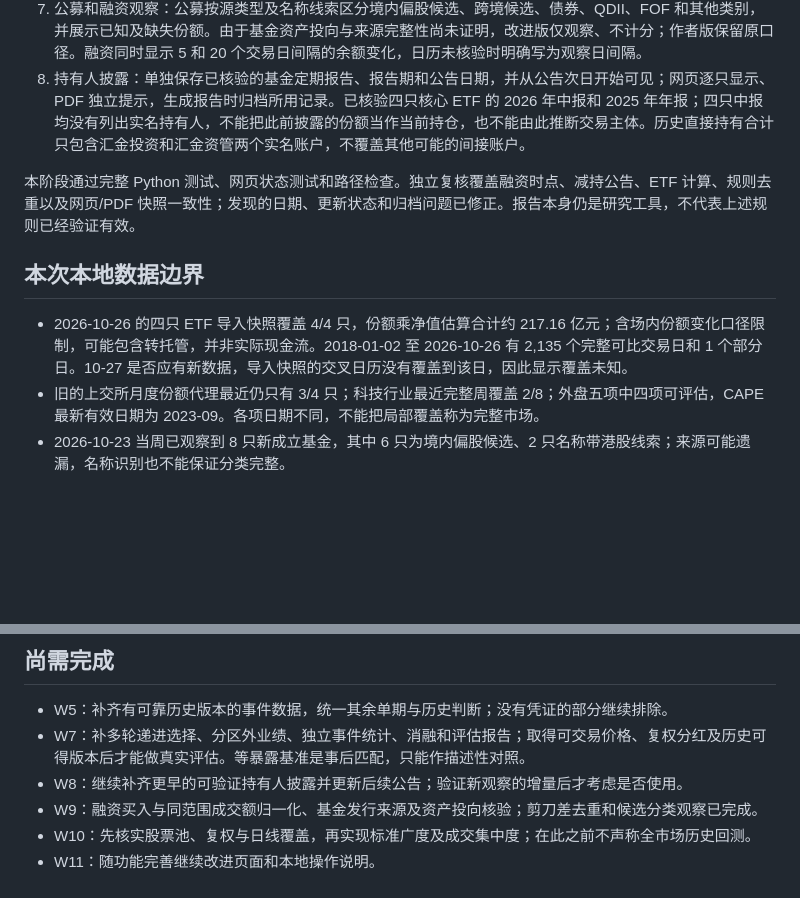
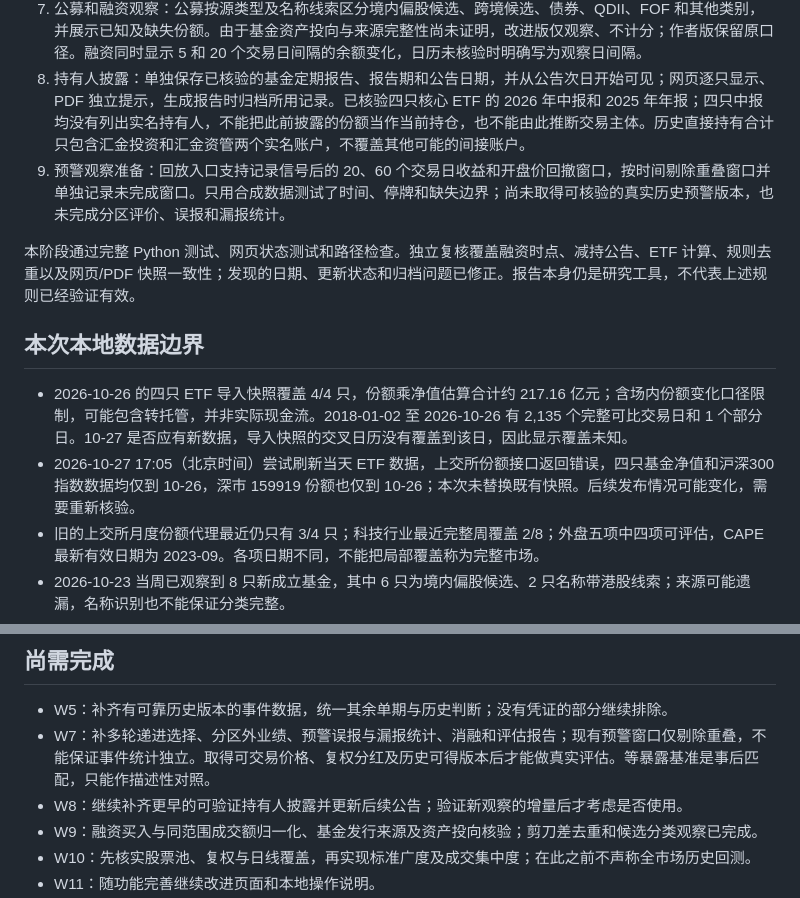
Before and after one commit to HuCY2023/dzq, a Markdown page: docs/optimization-progress-2026-10-27.md, 2 parts joined by grey strips. GitHub-like rendering; blank space fills up the shorter version.

Commit message:
Record warning checks and ETF refresh attempt

```diff
--- a/docs/optimization-progress-2026-10-27.md
+++ b/docs/optimization-progress-2026-10-27.md
@@ -12,12 +12,14 @@
 6. 规则去重与回放准备：改进版剪刀差仅观察，避免与主力重复计分；原作者版保留其计分。已写验证协议及最小回放入口，覆盖下一可成交开盘、基础成本、停牌和未知判断；增加趋势、波动率和事后平均暴露匹配对照，样本不足不生成该基准结果。时间分区可按预先给定的边界排除跨区标签；它只生成候选日期，还不是分区外业绩评价。当前结果仍标为未验证，未生成真实收益结论。
 7. 公募和融资观察：公募按源类型及名称线索区分境内偏股候选、跨境候选、债券、QDII、FOF 和其他类别，并展示已知及缺失份额。由于基金资产投向与来源完整性尚未证明，改进版仅观察、不计分；作者版保留原口径。融资同时显示 5 和 20 个交易日间隔的余额变化，日历未核验时明确写为观察日间隔。
 8. 持有人披露：单独保存已核验的基金定期报告、报告期和公告日期，并从公告次日开始可见；网页逐只显示、PDF 独立提示，生成报告时归档所用记录。已核验四只核心 ETF 的 2026 年中报和 2025 年年报；四只中报均没有列出实名持有人，不能把此前披露的份额当作当前持仓，也不能由此推断交易主体。历史直接持有合计只包含汇金投资和汇金资管两个实名账户，不覆盖其他可能的间接账户。
+9. 预警观察准备：回放入口支持记录信号后的 20、60 个交易日收益和开盘价回撤窗口，按时间剔除重叠窗口并单独记录未完成窗口。只用合成数据测试了时间、停牌和缺失边界；尚未取得可核验的真实历史预警版本，也未完成分区评价、误报和漏报统计。
 
 本阶段通过完整 Python 测试、网页状态测试和路径检查。独立复核覆盖融资时点、减持公告、ETF 计算、规则去重以及网页/PDF 快照一致性；发现的日期、更新状态和归档问题已修正。报告本身仍是研究工具，不代表上述规则已经验证有效。
 
 ## 本次本地数据边界
 
 - 2026-10-26 的四只 ETF 导入快照覆盖 4/4 只，份额乘净值估算合计约 217.16 亿元；含场内份额变化口径限制，可能包含转托管，并非实际现金流。2018-01-02 至 2026-10-26 有 2,135 个完整可比交易日和 1 个部分日。10-27 是否应有新数据，导入快照的交叉日历没有覆盖到该日，因此显示覆盖未知。
+- 2026-10-27 17:05（北京时间）尝试刷新当天 ETF 数据，上交所份额接口返回错误，四只基金净值和沪深300指数数据均仅到 10-26，深市 159919 份额也仅到 10-26；本次未替换既有快照。后续发布情况可能变化，需要重新核验。
 - 旧的上交所月度份额代理最近仍只有 3/4 只；科技行业最近完整周覆盖 2/8；外盘五项中四项可评估，CAPE 最新有效日期为 2023-09。各项日期不同，不能把局部覆盖称为完整市场。
 - 2026-10-23 当周已观察到 8 只新成立基金，其中 6 只为境内偏股候选、2 只名称带港股线索；来源可能遗漏，名称识别也不能保证分类完整。
 - 四只基金的 2026 年中报报告期均为 2026-06-30，510300 公告于 08-29，其余三只公告于 08-31；均未列实名持有人。原报告：[510300](https://static.howbuy.com/gkxx/ggfile/2026/2026-8/2026-08-29/5497945.pdf)、[510310](https://static.howbuy.com/gkxx/ggfile/2026/2026-8/2026-08-31/5502806.pdf)、[510330](https://accountquery.chinaamc.com/c/2026-08-31/1001433.shtml)、[159919](https://static.cninfo.com.cn/finalpage/2026-08-31/1225528257.PDF)。披露缺失不等于持有为零，当前实际持仓未知。
@@ -28,7 +30,7 @@
 ## 尚需完成
 
 - W5：补齐有可靠历史版本的事件数据，统一其余单期与历史判断；没有凭证的部分继续排除。
-- W7：补多轮递进选择、分区外业绩、独立事件统计、消融和评估报告；取得可交易价格、复权分红及历史可得版本后才能做真实评估。等暴露基准是事后匹配，只能作描述性对照。
+- W7：补多轮递进选择、分区外业绩、预警误报与漏报统计、消融和评估报告；现有预警窗口仅剔除重叠，不能保证事件统计独立。取得可交易价格、复权分红及历史可得版本后才能做真实评估。等暴露基准是事后匹配，只能作描述性对照。
 - W8：继续补齐更早的可验证持有人披露并更新后续公告；验证新观察的增量后才考虑是否使用。
 - W9：融资买入与同范围成交额归一化、基金发行来源及资产投向核验；剪刀差去重和候选分类观察已完成。
 - W10：先核实股票池、复权与日线覆盖，再实现标准广度及成交集中度；在此之前不声称全市场历史回测。
```
